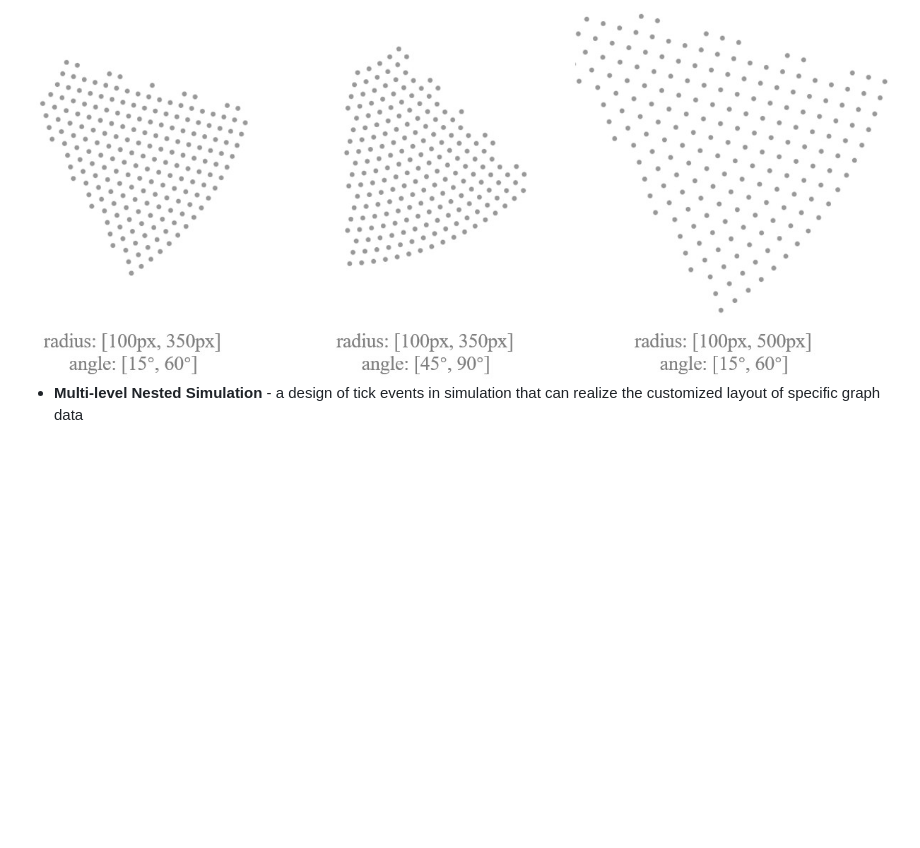
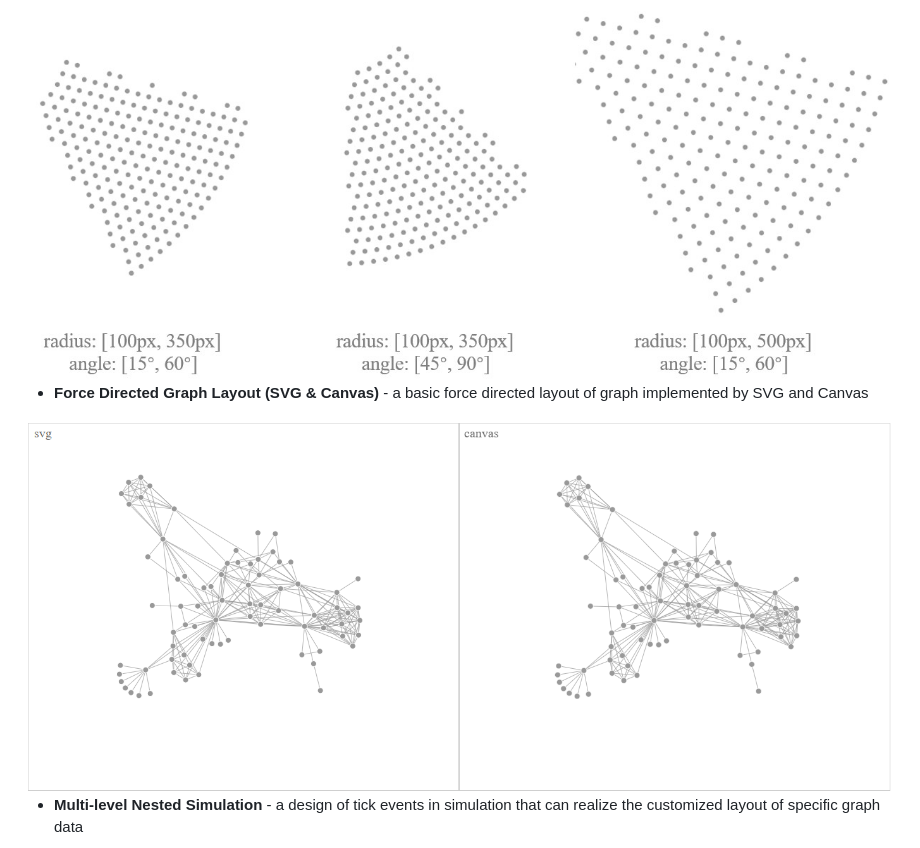
Before and after one commit to ChanKaion/AnyT-d3-Repository, a Markdown page: README.md, the part around the change. Rendered like a GitHub page; pictures changed too: img/Force-Directed-Graph-Layout-(SVG&Canvas).png (added); blank space fills up the shorter version.

```diff
--- a/README.md
+++ b/README.md
@@ -16,6 +16,10 @@
 
 <img alt="Force Circular Sector" src="https://github.com/ChanKaion/AnyT-d3-Repository/blob/master/img/Force-Circular-Sector.jpg?raw=true" width="100%">
 
+- **Force Directed Graph Layout (SVG & Canvas)** - a basic force directed layout of graph implemented by SVG and Canvas
+
+<img alt="Force Directed Graph Layout (SVG & Canvas)" src="https://github.com/ChanKaion/AnyT-d3-Repository/blob/master/img/Force-Directed-Graph-Layout-(SVG&Canvas).png?raw=true" width="100%">
+
 - **Multi-level Nested Simulation** - a design of tick events in simulation that can realize the customized layout of specific graph data
 
 <img alt="Multi-level Nested Simulation" src="https://github.com/ChanKaion/AnyT-d3-Repository/blob/master/img/Multi-level-Nested-Simulation.jpg?raw=true" width="100%">
```
Also changed, not shown: CHANGES.md (+6 -0 lines), Force-Directed-Graph-Layout-(SVG&Canvas)/README.md (added, +26 -0 lines), 4 other files.
